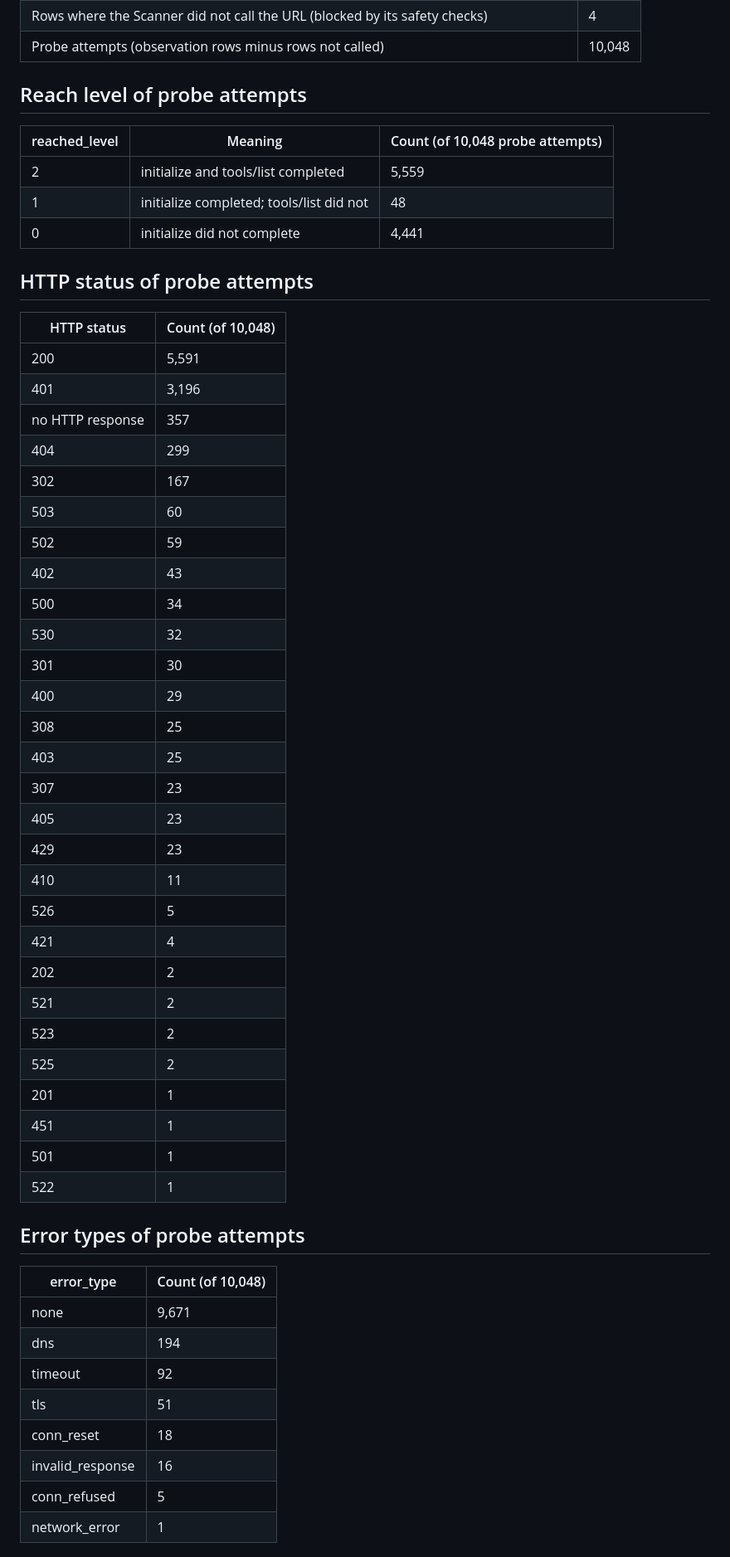
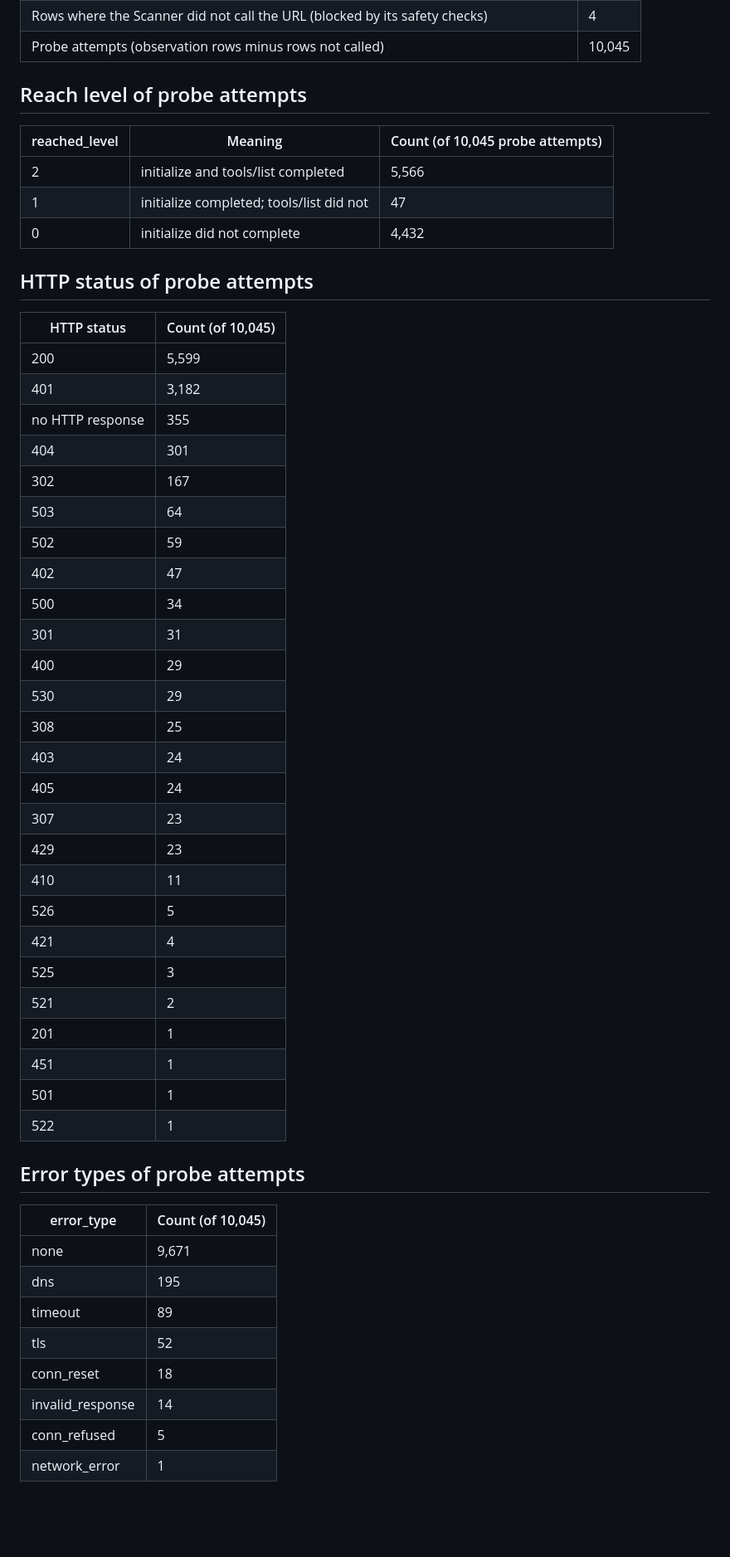
Before and after one commit to PetShopBros/lowdown-data, a Markdown page: REPORT.md, the part around one of its changes. Shown at 83% size. Rendered like a GitHub page; blank space fills up the shorter version.

Commit message:
report: REPORT.md 2026-11-08

```diff
--- a/REPORT.md
+++ b/REPORT.md
@@ -27,42 +27,40 @@ Lowdown Scanner observes 10,000 MCP Registry entries every day and records MCP i
 | Rows where the Scanner did not call the URL (blocked by its safety checks) | 4 |
-| Probe attempts (observation rows minus rows not called) | 10,048 |
+| Probe attempts (observation rows minus rows not called) | 10,045 |
 
 ## Reach level of probe attempts
 
-| reached_level | Meaning | Count (of 10,048 probe attempts) |
+| reached_level | Meaning | Count (of 10,045 probe attempts) |
 |---|---|---|
-| 2 | initialize and tools/list completed | 5,559 |
-| 1 | initialize completed; tools/list did not | 48 |
-| 0 | initialize did not complete | 4,441 |
+| 2 | initialize and tools/list completed | 5,566 |
+| 1 | initialize completed; tools/list did not | 47 |
+| 0 | initialize did not complete | 4,432 |
 
 ## HTTP status of probe attempts
 
-| HTTP status | Count (of 10,048) |
+| HTTP status | Count (of 10,045) |
 |---|---|
-| 200 | 5,591 |
-| 401 | 3,196 |
-| no HTTP response | 357 |
-| 404 | 299 |
+| 200 | 5,599 |
+| 401 | 3,182 |
+| no HTTP response | 355 |
+| 404 | 301 |
 | 302 | 167 |
-| 503 | 60 |
+| 503 | 64 |
 | 502 | 59 |
-| 402 | 43 |
+| 402 | 47 |
 | 500 | 34 |
-| 530 | 32 |
-| 301 | 30 |
+| 301 | 31 |
 | 400 | 29 |
+| 530 | 29 |
 | 308 | 25 |
-| 403 | 25 |
+| 403 | 24 |
+| 405 | 24 |
 | 307 | 23 |
-| 405 | 23 |
 | 429 | 23 |
 | 410 | 11 |
 | 526 | 5 |
 | 421 | 4 |
-| 202 | 2 |
+| 525 | 3 |
 | 521 | 2 |
-| 523 | 2 |
-| 525 | 2 |
 | 201 | 1 |
 | 451 | 1 |
 | 501 | 1 |
@@ -70,14 +68,14 @@ Lowdown Scanner observes 10,000 MCP Registry entries every day and records MCP i
 
 ## Error types of probe attempts
 
-| error_type | Count (of 10,048) |
+| error_type | Count (of 10,045) |
 |---|---|
 | none | 9,671 |
-| dns | 194 |
-| timeout | 92 |
-| tls | 51 |
+| dns | 195 |
+| timeout | 89 |
+| tls | 52 |
 | conn_reset | 18 |
-| invalid_response | 16 |
+| invalid_response | 14 |
 | conn_refused | 5 |
 | network_error | 1 |
 
```
Also changed, not shown: other parts of REPORT.md (+10 -10 lines).
